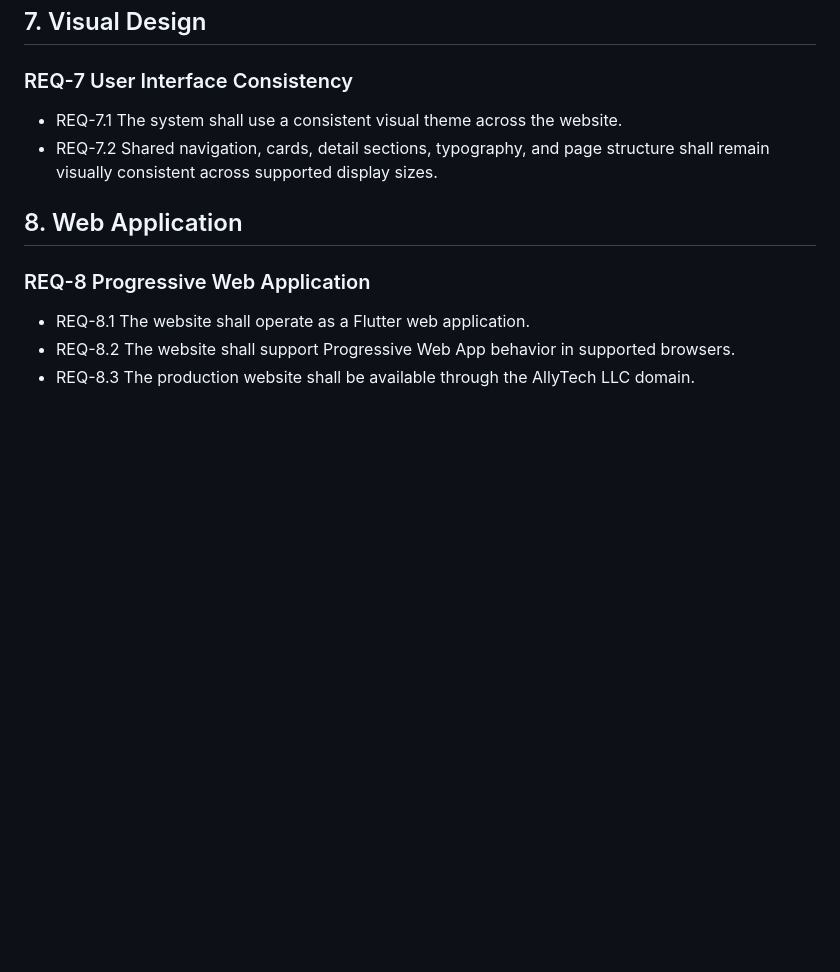
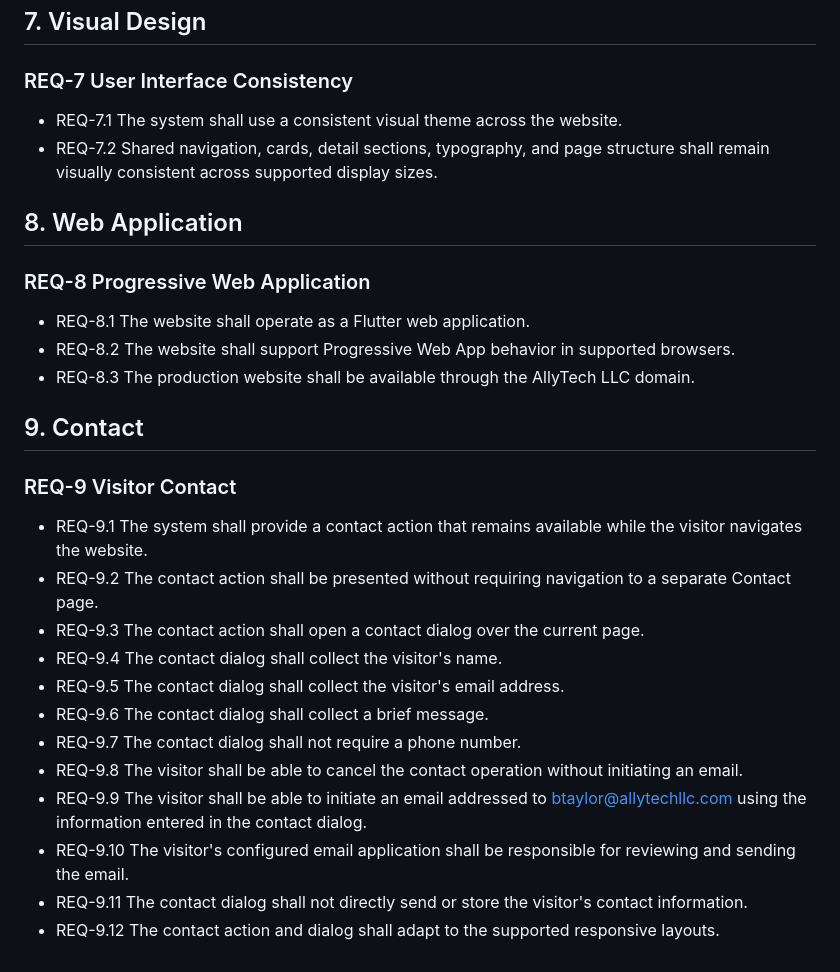
Before and after one commit to AllyTechEngineering/allytechllc, a Markdown page: Docs/REQUIREMENTS.md, the part around one of its changes. Drawn GitHub-style; blank space fills up the shorter version.

Commit message:
docs(contact) updates to documents

```diff
--- a/Docs/REQUIREMENTS.md
+++ b/Docs/REQUIREMENTS.md
@@ -84,18 +65,30 @@
 
 ### REQ-7 User Interface Consistency
 
--   REQ-7.1 The system shall use a consistent visual theme across the
-    website.
--   REQ-7.2 Shared navigation, cards, detail sections, typography, and
-    page structure shall remain visually consistent across supported
-    display sizes.
+- REQ-7.1 The system shall use a consistent visual theme across the website.
+- REQ-7.2 Shared navigation, cards, detail sections, typography, and page structure shall remain visually consistent across supported display sizes.
 
 ## 8. Web Application
 
 ### REQ-8 Progressive Web Application
 
--   REQ-8.1 The website shall operate as a Flutter web application.
--   REQ-8.2 The website shall support Progressive Web App behavior in
-    supported browsers.
--   REQ-8.3 The production website shall be available through the
-    AllyTech LLC domain.
+- REQ-8.1 The website shall operate as a Flutter web application.
+- REQ-8.2 The website shall support Progressive Web App behavior in supported browsers.
+- REQ-8.3 The production website shall be available through the AllyTech LLC domain.
+
+## 9. Contact
+
+### REQ-9 Visitor Contact
+
+- REQ-9.1 The system shall provide a contact action that remains available while the visitor navigates the website.
+- REQ-9.2 The contact action shall be presented without requiring navigation to a separate Contact page.
+- REQ-9.3 The contact action shall open a contact dialog over the current page.
+- REQ-9.4 The contact dialog shall collect the visitor's name.
+- REQ-9.5 The contact dialog shall collect the visitor's email address.
+- REQ-9.6 The contact dialog shall collect a brief message.
+- REQ-9.7 The contact dialog shall not require a phone number.
+- REQ-9.8 The visitor shall be able to cancel the contact operation without initiating an email.
+- REQ-9.9 The visitor shall be able to initiate an email addressed to btaylor@allytechllc.com using the information entered in the contact dialog.
+- REQ-9.10 The visitor's configured email application shall be responsible for reviewing and sending the email.
+- REQ-9.11 The contact dialog shall not directly send or store the visitor's contact information.
+- REQ-9.12 The contact action and dialog shall adapt to the supported responsive layouts.
```
Also changed, not shown: other parts of Docs/REQUIREMENTS.md (+31 -50 lines), Docs/ARCHITECTURE.md (+31 -8 lines).
